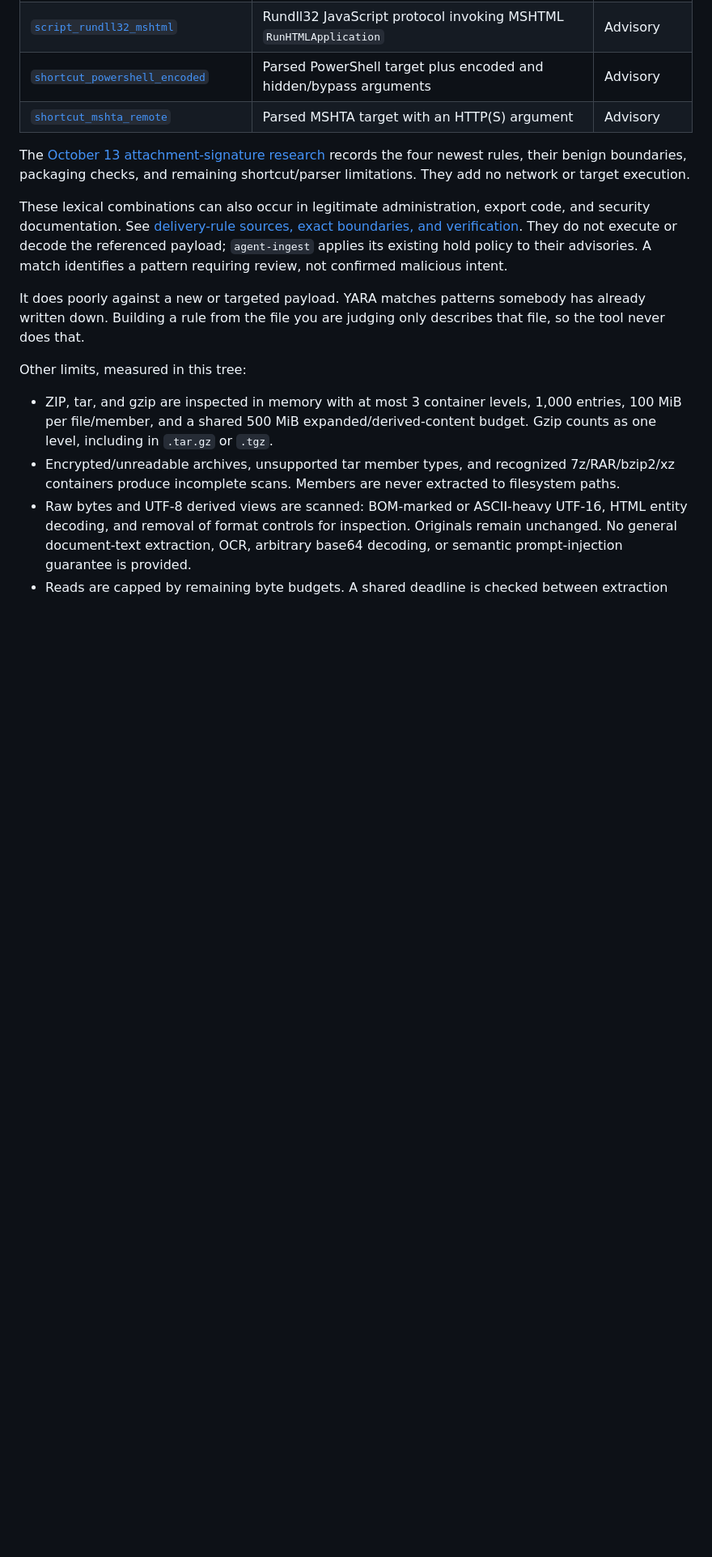
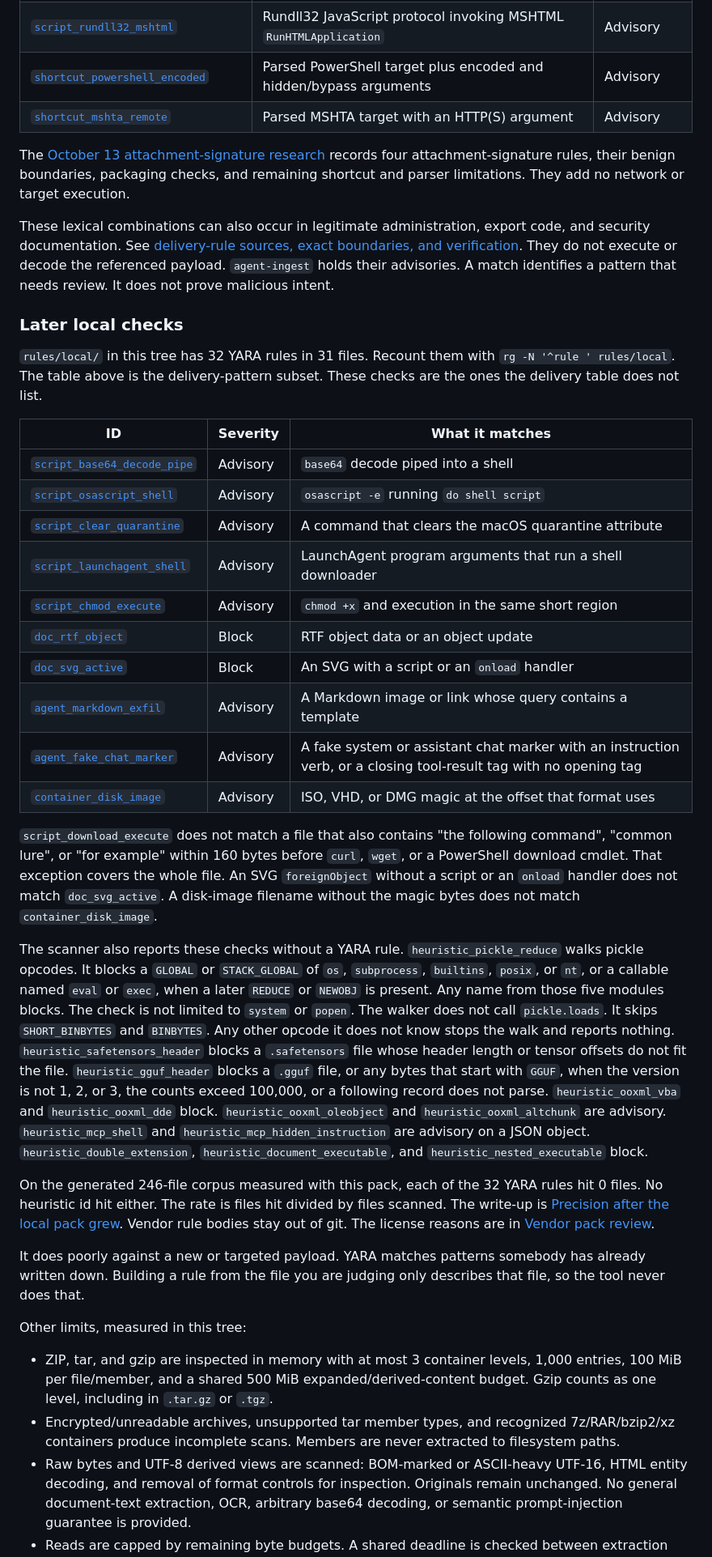
Before and after one commit to cgfixit/yara-gate, a Markdown page: README.md, the part around one of its changes. Shown at 81% size. Drawn GitHub-style; blank space fills up the shorter version.

```diff
--- a/README.md
+++ b/README.md
@@ -187,10 +199,33 @@ The delivery-pattern rules report these IDs:
 | [`shortcut_mshta_remote`](rules/local/shortcut_interpreter.yara) | Parsed MSHTA target with an HTTP(S) argument | Advisory |
 
 The [October 13 attachment-signature research](docs/research/attachment-signatures.md)
-records the four newest rules, their benign boundaries, packaging checks, and
-remaining shortcut/parser limitations. They add no network or target execution.
+records four attachment-signature rules, their benign boundaries, packaging checks, and
+remaining shortcut and parser limitations. They add no network or target execution.
 
-These lexical combinations can also occur in legitimate administration, export code, and security documentation. See [delivery-rule sources, exact boundaries, and verification](docs/research/modern-delivery-rules.md). They do not execute or decode the referenced payload; `agent-ingest` applies its existing hold policy to their advisories. A match identifies a pattern requiring review, not confirmed malicious intent.
+These lexical combinations can also occur in legitimate administration, export code, and security documentation. See [delivery-rule sources, exact boundaries, and verification](docs/research/modern-delivery-rules.md). They do not execute or decode the referenced payload. `agent-ingest` holds their advisories. A match identifies a pattern that needs review. It does not prove malicious intent.
+
+### Later local checks
+
+`rules/local/` in this tree has 32 YARA rules in 31 files. Recount them with `rg -N '^rule ' rules/local`. The table above is the delivery-pattern subset. These checks are the ones the delivery table does not list.
+
+| ID | Severity | What it matches |
+| --- | --- | --- |
+| [`script_base64_decode_pipe`](rules/local/script_base64_decode_pipe.yar) | Advisory | `base64` decode piped into a shell |
+| [`script_osascript_shell`](rules/local/script_osascript_shell.yar) | Advisory | `osascript -e` running `do shell script` |
+| [`script_clear_quarantine`](rules/local/script_clear_quarantine.yar) | Advisory | A command that clears the macOS quarantine attribute |
+| [`script_launchagent_shell`](rules/local/script_launchagent_shell.yar) | Advisory | LaunchAgent program arguments that run a shell downloader |
+| [`script_chmod_execute`](rules/local/script_chmod_execute.yar) | Advisory | `chmod +x` and execution in the same short region |
+| [`doc_rtf_object`](rules/local/doc_rtf_object.yar) | Block | RTF object data or an object update |
+| [`doc_svg_active`](rules/local/doc_svg_active.yar) | Block | An SVG with a script or an `onload` handler |
+| [`agent_markdown_exfil`](rules/local/agent_markdown_exfil.yar) | Advisory | A Markdown image or link whose query contains a template |
+| [`agent_fake_chat_marker`](rules/local/agent_fake_chat_marker.yar) | Advisory | A fake system or assistant chat marker with an instruction verb, or a closing tool-result tag with no opening tag |
+| [`container_disk_image`](rules/local/container_disk_image.yar) | Advisory | ISO, VHD, or DMG magic at the offset that format uses |
+
+`script_download_execute` does not match a file that also contains "the following command", "common lure", or "for example" within 160 bytes before `curl`, `wget`, or a PowerShell download cmdlet. That exception covers the whole file. An SVG `foreignObject` without a script or an `onload` handler does not match `doc_svg_active`. A disk-image filename without the magic bytes does not match `container_disk_image`.
+
+The scanner also reports these checks without a YARA rule. `heuristic_pickle_reduce` walks pickle opcodes. It blocks a `GLOBAL` or `STACK_GLOBAL` of `os`, `subprocess`, `builtins`, `posix`, or `nt`, or a callable named `eval` or `exec`, when a later `REDUCE` or `NEWOBJ` is present. Any name from those five modules blocks. The check is not limited to `system` or `popen`. The walker does not call `pickle.loads`. It skips `SHORT_BINBYTES` and `BINBYTES`. Any other opcode it does not know stops the walk and reports nothing. `heuristic_safetensors_header` blocks a `.safetensors` file whose header length or tensor offsets do not fit the file. `heuristic_gguf_header` blocks a `.gguf` file, or any bytes that start with `GGUF`, when the version is not 1, 2, or 3, the counts exceed 100,000, or a following record does not parse. `heuristic_ooxml_vba` and `heuristic_ooxml_dde` block. `heuristic_ooxml_oleobject` and `heuristic_ooxml_altchunk` are advisory. `heuristic_mcp_shell` and `heuristic_mcp_hidden_instruction` are advisory on a JSON object. `heuristic_double_extension`, `heuristic_document_executable`, and `heuristic_nested_executable` block.
+
+On the generated 246-file corpus measured with this pack, each of the 32 YARA rules hit 0 files. No heuristic id hit either. The rate is files hit divided by files scanned. The write-up is [Precision after the local pack grew](docs/verification/precision-after-growth.md). Vendor rule bodies stay out of git. The license reasons are in [Vendor pack review](docs/verification/vendor-pack-review.md).
 
 It does poorly against a new or targeted payload. YARA matches patterns somebody has already written down. Building a rule from the file you are judging only describes that file, so the tool never does that.
 
```
Also changed, not shown: other parts of README.md (+21 -9 lines).
